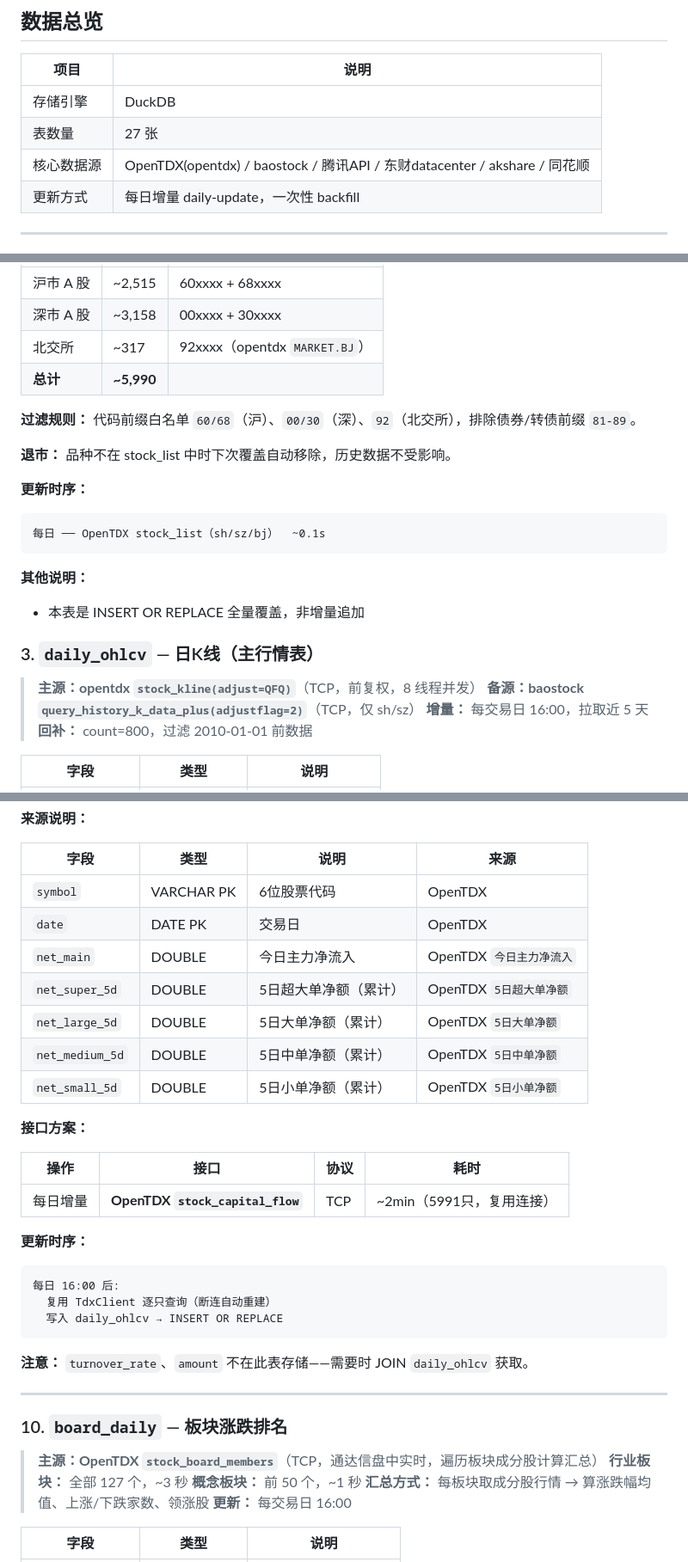
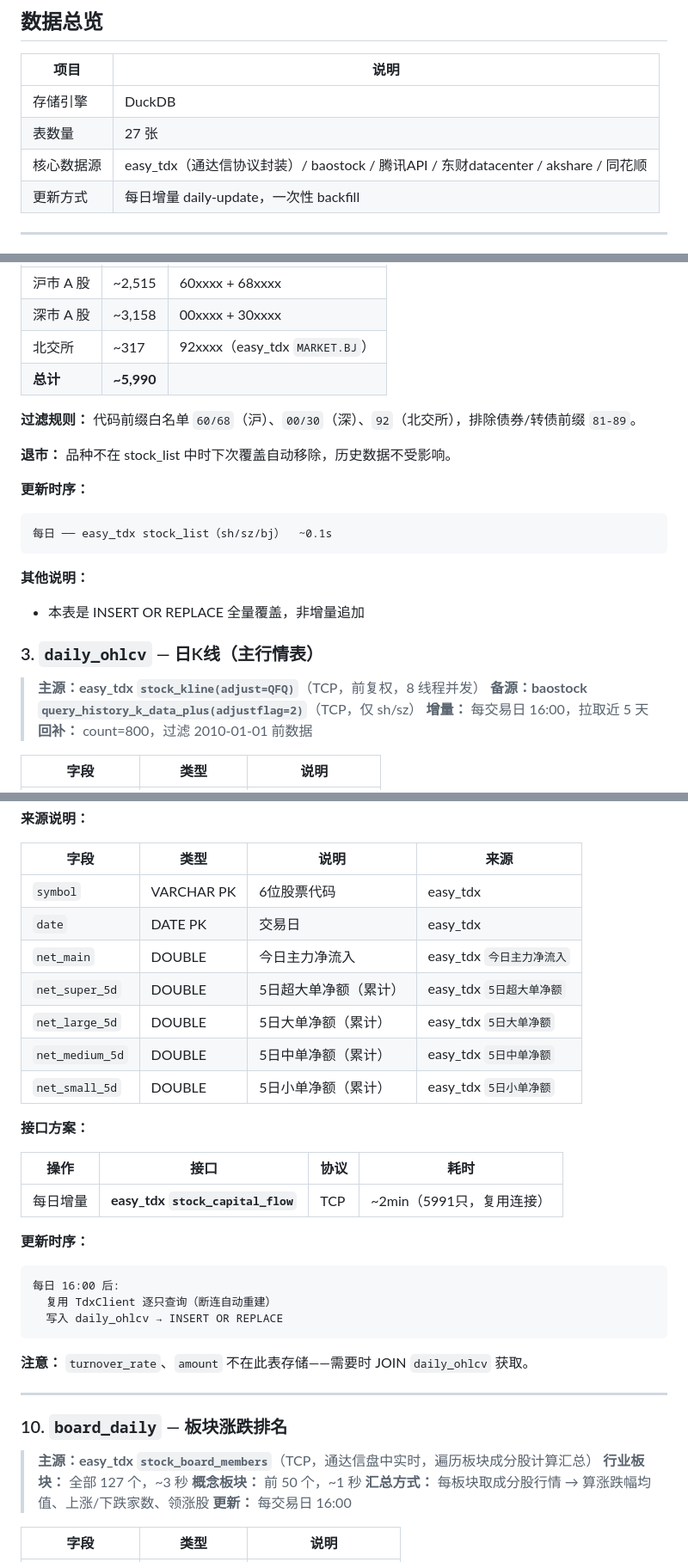
Before and after one commit to Troywww/ashare-data-warehouse, a Markdown page: docs/DATA_WAREHOUSE.md, 3 parts joined by grey strips. Shown at 86% size. Rendered like a GitHub page.

````diff
--- a/docs/DATA_WAREHOUSE.md
+++ b/docs/DATA_WAREHOUSE.md
@@ -6,7 +6,7 @@
 |------|------|
 | 存储引擎 | DuckDB |
 | 表数量 | 27 张 |
-| 核心数据源 | OpenTDX(opentdx) / baostock / 腾讯API / 东财datacenter / akshare / 同花顺 |
+| 核心数据源 | easy_tdx（通达信协议封装）/ baostock / 腾讯API / 东财datacenter / akshare / 同花顺 |
 | 更新方式 | 每日增量 daily-update，一次性 backfill |
 
 ---
@@ -82,7 +82,7 @@
 |------|------|---------|
 | 沪市 A 股 | ~2,515 | 60xxxx + 68xxxx |
 | 深市 A 股 | ~3,158 | 00xxxx + 30xxxx |
-| 北交所 | ~317 | 92xxxx（opentdx `MARKET.BJ`） |
+| 北交所 | ~317 | 92xxxx（easy_tdx `MARKET.BJ`） |
 | **总计** | **~5,990** | |
 
 **过滤规则：** 代码前缀白名单 `60/68`（沪）、`00/30`（深）、`92`（北交所），排除债券/转债前缀 `81-89`。
@@ -92,7 +92,7 @@
 **更新时序：**
 
 ```
-每日 ── OpenTDX stock_list（sh/sz/bj）  ~0.1s
+每日 ── easy_tdx stock_list（sh/sz/bj）  ~0.1s
 ```
 
 **其他说明：**
@@ -101,7 +101,7 @@
 
 ### 3. `daily_ohlcv` — 日K线（主行情表）
 
-> **主源：opentdx `stock_kline(adjust=QFQ)`**（TCP，前复权，8 线程并发）
+> **主源：easy_tdx `stock_kline(adjust=QFQ)`**（TCP，前复权，8 线程并发）
 > **备源：baostock `query_history_k_data_plus(adjustflag=2)`**（TCP，仅 sh/sz）
 > **增量：** 每交易日 16:00，拉取近 5 天
 > **回补：** count=800，过滤 2010-01-01 前数据
@@ -267,19 +267,19 @@ daily_ohlcv 回补:
 
 | 字段 | 类型 | 说明 | 来源 |
 |------|------|------|------|
-| `symbol` | VARCHAR PK | 6位股票代码 | OpenTDX |
-| `date` | DATE PK | 交易日 | OpenTDX |
-| `net_main` | DOUBLE | 今日主力净流入 | OpenTDX `今日主力净流入` |
-| `net_super_5d` | DOUBLE | 5日超大单净额（累计） | OpenTDX `5日超大单净额` |
-| `net_large_5d` | DOUBLE | 5日大单净额（累计） | OpenTDX `5日大单净额` |
-| `net_medium_5d` | DOUBLE | 5日中单净额（累计） | OpenTDX `5日中单净额` |
-| `net_small_5d` | DOUBLE | 5日小单净额（累计） | OpenTDX `5日小单净额` |
+| `symbol` | VARCHAR PK | 6位股票代码 | easy_tdx |
+| `date` | DATE PK | 交易日 | easy_tdx |
+| `net_main` | DOUBLE | 今日主力净流入 | easy_tdx `今日主力净流入` |
+| `net_super_5d` | DOUBLE | 5日超大单净额（累计） | easy_tdx `5日超大单净额` |
+| `net_large_5d` | DOUBLE | 5日大单净额（累计） | easy_tdx `5日大单净额` |
+| `net_medium_5d` | DOUBLE | 5日中单净额（累计） | easy_tdx `5日中单净额` |
+| `net_small_5d` | DOUBLE | 5日小单净额（累计） | easy_tdx `5日小单净额` |
 
 **接口方案：**
 
 | 操作 | 接口 | 协议 | 耗时 |
 |------|------|------|------|
-| 每日增量 | **OpenTDX `stock_capital_flow`** | TCP | ~2min（5991只，复用连接） |
+| 每日增量 | **easy_tdx `stock_capital_flow`** | TCP | ~2min（5991只，复用连接） |
 
 **更新时序：**
 
@@ -295,7 +295,7 @@ daily_ohlcv 回补:
 
 ### 10. `board_daily` — 板块涨跌排名
 
-> **主源：OpenTDX `stock_board_members`**（TCP，通达信盘中实时，遍历板块成分股计算汇总）
+> **主源：easy_tdx `stock_board_members`**（TCP，通达信盘中实时，遍历板块成分股计算汇总）
 > **行业板块：** 全部 127 个，~3 秒
 > **概念板块：** 前 50 个，~1 秒
 > **汇总方式：** 每板块取成分股行情 → 算涨跌幅均值、上涨/下跌家数、领涨股
````
Also changed, not shown: other parts of docs/DATA_WAREHOUSE.md (+11 -11 lines), README.md (+2 -2 lines).
